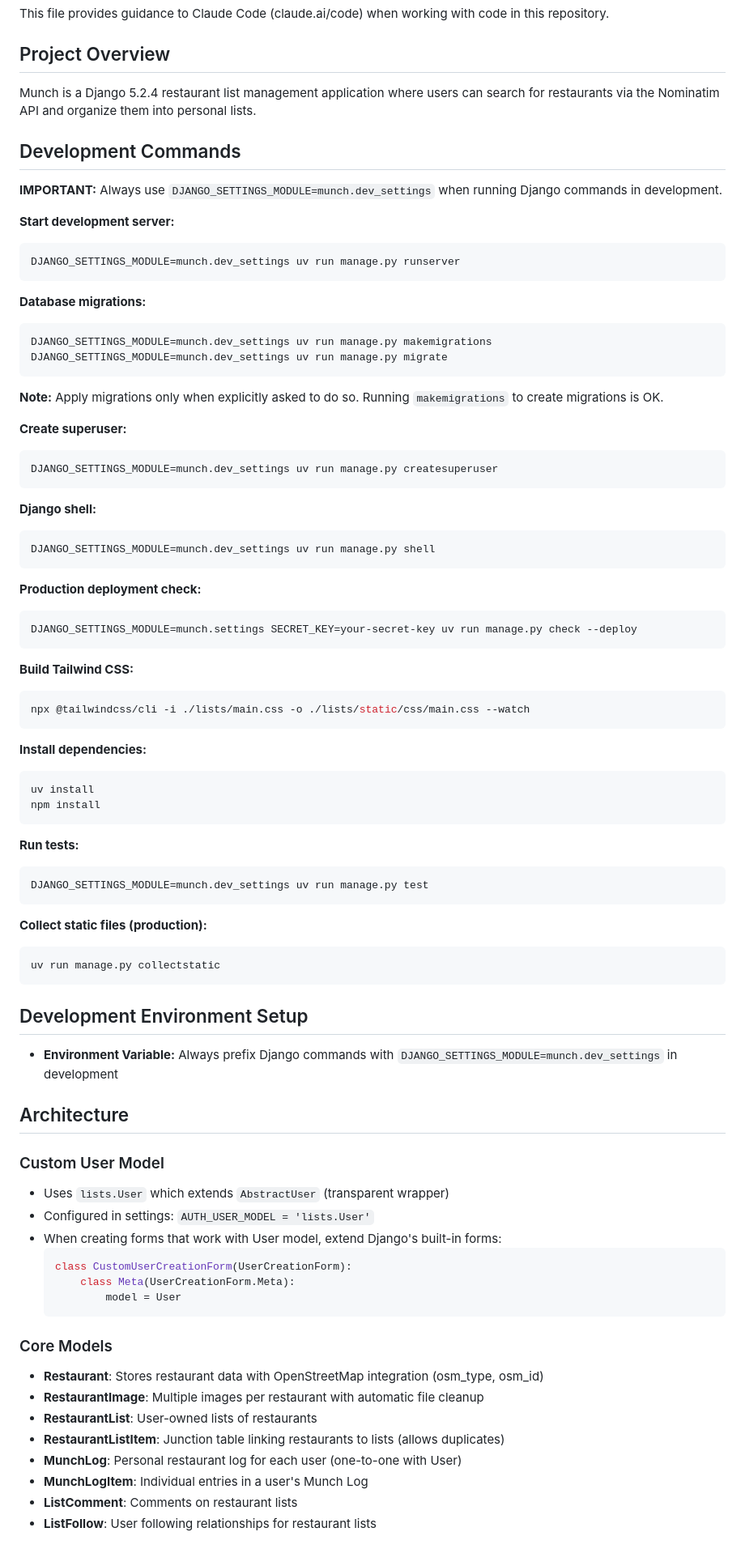
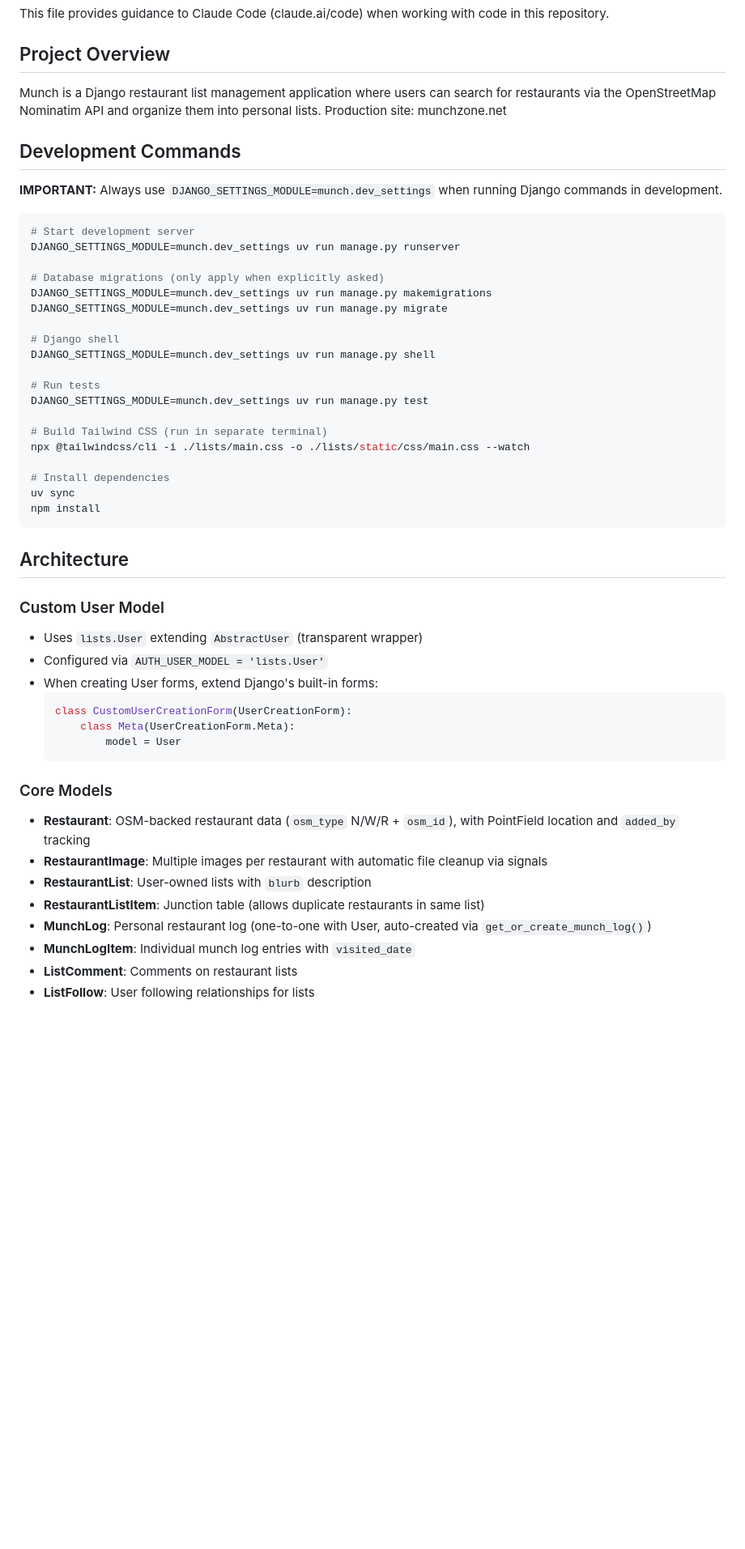
Before and after one commit to leifmetcalf/munch-claude, a Markdown page: CLAUDE.md, the part around one of its changes. Shown at 81% size. Drawn GitHub-style; blank space fills up the shorter version.

````diff
--- a/CLAUDE.md
+++ b/CLAUDE.md
@@ -4,71 +4,40 @@ This file provides guidance to Claude Code (claude.ai/code) when working with co
 
 ## Project Overview
 
-Munch is a Django 5.2.4 restaurant list management application where users can search for restaurants via the Nominatim API and organize them into personal lists.
+Munch is a Django restaurant list management application where users can search for restaurants via the OpenStreetMap Nominatim API and organize them into personal lists. Production site: munchzone.net
 
 ## Development Commands
 
 **IMPORTANT:** Always use `DJANGO_SETTINGS_MODULE=munch.dev_settings` when running Django commands in development.
 
-**Start development server:**
 ```bash
+# Start development server
 DJANGO_SETTINGS_MODULE=munch.dev_settings uv run manage.py runserver
-```
 
-**Database migrations:**
-```bash
+# Database migrations (only apply when explicitly asked)
 DJANGO_SETTINGS_MODULE=munch.dev_settings uv run manage.py makemigrations
 DJANGO_SETTINGS_MODULE=munch.dev_settings uv run manage.py migrate
-```
 
-**Note:** Apply migrations only when explicitly asked to do so. Running `makemigrations` to create migrations is OK.
+# Django shell
+DJANGO_SETTINGS_MODULE=munch.dev_settings uv run manage.py shell
 
-**Create superuser:**
-```bash
-DJANGO_SETTINGS_MODULE=munch.dev_settings uv run manage.py createsuperuser
-```
+# Run tests
+DJANGO_SETTINGS_MODULE=munch.dev_settings uv run manage.py test
 
-**Django shell:**
-```bash
-DJANGO_SETTINGS_MODULE=munch.dev_settings uv run manage.py shell
-```
+# Build Tailwind CSS (run in separate terminal)
+npx @tailwindcss/cli -i ./lists/main.css -o ./lists/static/css/main.css --watch
 
-**Production deployment check:**
-```bash
-DJANGO_SETTINGS_MODULE=munch.settings SECRET_KEY=your-secret-key uv run manage.py check --deploy
-```
-
-**Build Tailwind CSS:**
-```bash
-npx @tailwindcss/cli -i ./lists/main.css -o ./lists/static/css/main.css --watch
-```
-
-**Install dependencies:**
-```bash
-uv install
+# Install dependencies
+uv sync
 npm install
 ```
-
-**Run tests:**
-```bash
-DJANGO_SETTINGS_MODULE=munch.dev_settings uv run manage.py test
-```
-
-**Collect static files (production):**
-```bash
-uv run manage.py collectstatic
-```
-
-## Development Environment Setup
-
-- **Environment Variable:** Always prefix Django commands with `DJANGO_SETTINGS_MODULE=munch.dev_settings` in development
 
 ## Architecture
 
 ### Custom User Model
-- Uses `lists.User` which extends `AbstractUser` (transparent wrapper)
-- Configured in settings: `AUTH_USER_MODEL = 'lists.User'`
-- When creating forms that work with User model, extend Django's built-in forms:
+- Uses `lists.User` extending `AbstractUser` (transparent wrapper)
+- Configured via `AUTH_USER_MODEL = 'lists.User'`
+- When creating User forms, extend Django's built-in forms:
   ```python
   class CustomUserCreationForm(UserCreationForm):
       class Meta(UserCreationForm.Meta):
@@ -76,12 +45,12 @@ uv run manage.py collectstatic
   ```
 
 ### Core Models
-- **Restaurant**: Stores restaurant data with OpenStreetMap integration (osm_type, osm_id)
-- **RestaurantImage**: Multiple images per restaurant with automatic file cleanup
-- **RestaurantList**: User-owned lists of restaurants
-- **RestaurantListItem**: Junction table linking restaurants to lists (allows duplicates)
-- **MunchLog**: Personal restaurant log for each user (one-to-one with User)
-- **MunchLogItem**: Individual entries in a user's Munch Log
+- **Restaurant**: OSM-backed restaurant data (`osm_type` N/W/R + `osm_id`), with PointField location and `added_by` tracking
+- **RestaurantImage**: Multiple images per restaurant with automatic file cleanup via signals
+- **RestaurantList**: User-owned lists with `blurb` description
+- **RestaurantListItem**: Junction table (allows duplicate restaurants in same list)
+- **MunchLog**: Personal restaurant log (one-to-one with User, auto-created via `get_or_create_munch_log()`)
+- **MunchLogItem**: Individual munch log entries with `visited_date`
 - **ListComment**: Comments on restaurant lists
-- **ListFollow**: User following relationships for restaurant lists
+- **ListFollow**: User following relationships for lists
 
````
Also changed, not shown: other parts of CLAUDE.md (+27 -86 lines).
